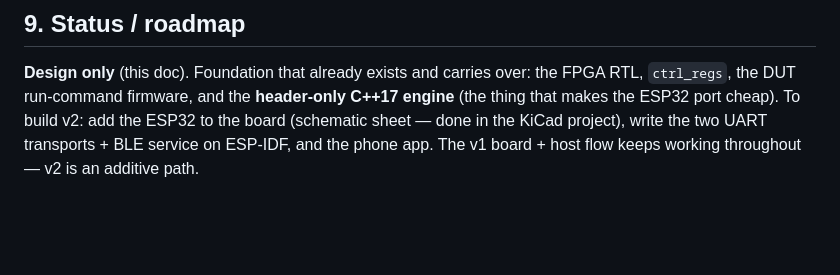
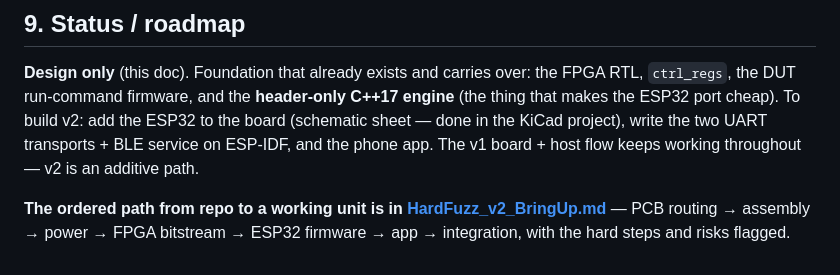
Before and after one commit to sat-wik/HardFuzz, a Markdown page: docs/HardFuzz_v2_Standalone.md, the part around the change. Drawn GitHub-style; blank space fills up the shorter version.

```diff
--- a/docs/HardFuzz_v2_Standalone.md
+++ b/docs/HardFuzz_v2_Standalone.md
@@ -132,3 +132,7 @@ code-generated KiCad project.
 that makes the ESP32 port cheap). To build v2: add the ESP32 to the board (schematic sheet —
 done in the KiCad project), write the two UART transports + BLE service on ESP-IDF, and the
 phone app. The v1 board + host flow keeps working throughout — v2 is an additive path.
+
+**The ordered path from repo to a working unit is in
+[HardFuzz_v2_BringUp.md](HardFuzz_v2_BringUp.md)** — PCB routing → assembly → power → FPGA
+bitstream → ESP32 firmware → app → integration, with the hard steps and risks flagged.
```
Also changed, not shown: docs/HardFuzz_v2_BringUp.md (added, +144 -0 lines).
